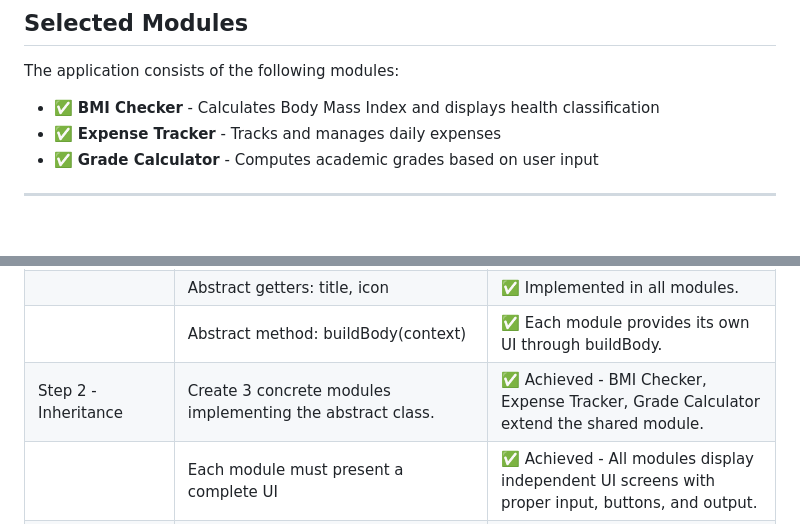
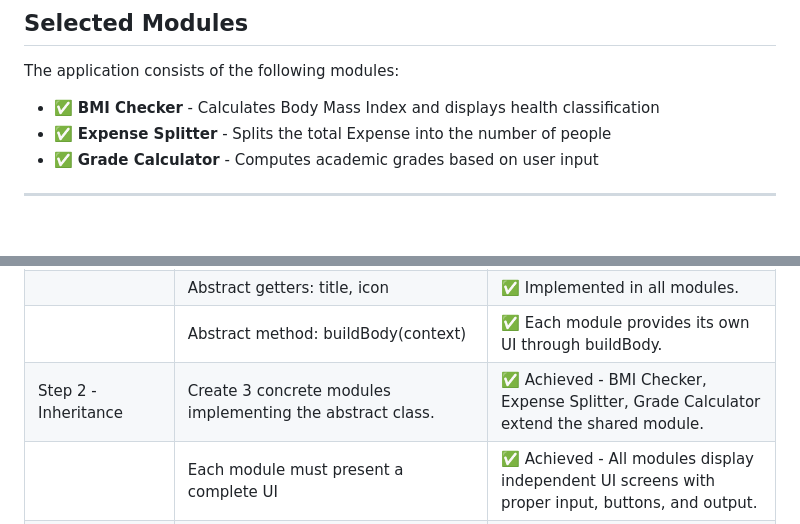
Before and after one commit to GR4C3FR/ADETMidtermBadge, a Markdown page: README.md, 2 parts joined by grey strips. Rendered like a GitHub page.

```diff
--- a/README.md
+++ b/README.md
@@ -17,7 +17,7 @@
 The application consists of the following modules:
 
 - ✅ **BMI Checker** - Calculates Body Mass Index and displays health classification
-- ✅ **Expense Tracker** - Tracks and manages daily expenses
+- ✅ **Expense Splitter** - Splits the total Expense into the number of people
 - ✅ **Grade Calculator** - Computes academic grades based on user input
 ---
 &nbsp;
@@ -37,7 +37,7 @@ The application consists of the following modules:
 | Step 1 - Abstraction | Create an abstract class that all mini-tools follow with title, icon, and buildBody structure. | ✅ Achieved - All modules implement a shared structure ensuring consistent navigation and UI contract. |
 | | Abstract getters: title, icon | ✅ Implemented in all modules. |
 | | Abstract method: buildBody(context) | ✅ Each module provides its own UI through buildBody. |
-| Step 2 - Inheritance | Create 3 concrete modules implementing the abstract class. | ✅ Achieved - BMI Checker, Expense Tracker, Grade Calculator extend the shared module. |
+| Step 2 - Inheritance | Create 3 concrete modules implementing the abstract class. | ✅ Achieved - BMI Checker, Expense Splitter, Grade Calculator extend the shared module. |
 | | Each module must present a complete UI | ✅ Achieved - All modules display independent UI screens with proper input, buttons, and output. |
 | Step 3 - Encapsulation | Private state management in each module. | ✅ Achieved - Each module uses private variables for inputs and results. |
 | | Controlled updates via methods (compute/reset/add) | ✅ Achieved - Modules update state internally, results cannot be edited directly from outside. |
```
